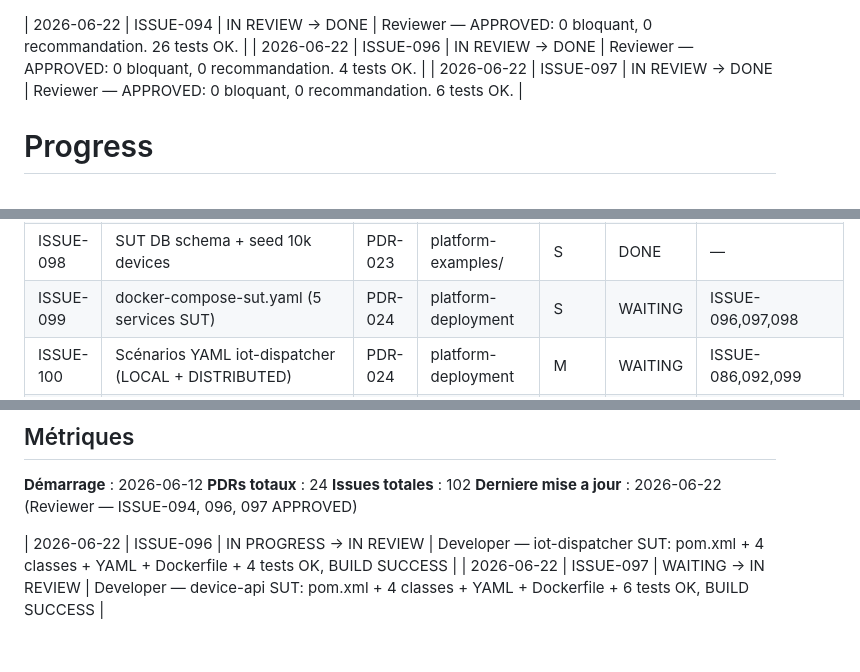
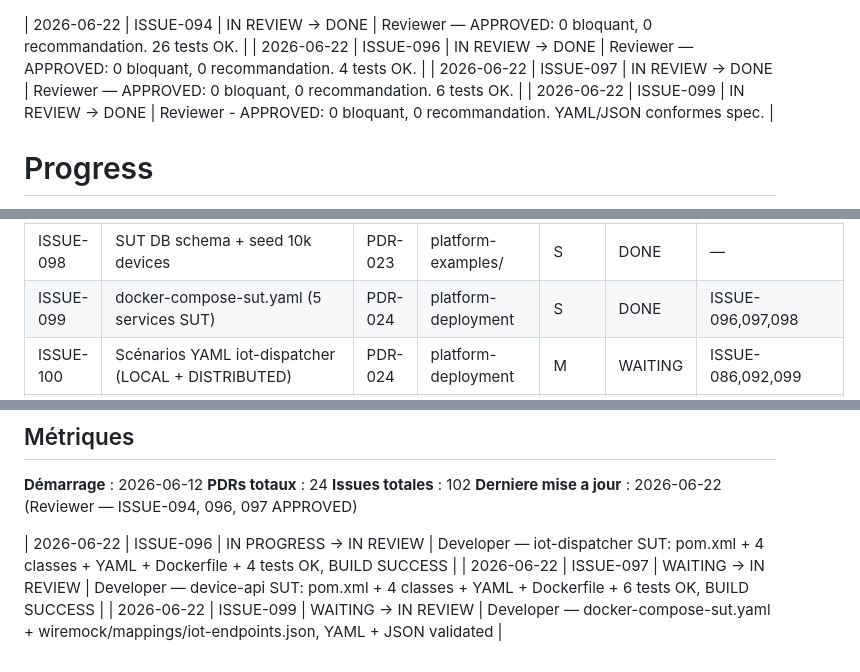
Before and after one commit to DIFRIN/performance-platform, a Markdown page: .claude/progress.md, 3 parts joined by grey strips. Drawn GitHub-style.

Commit message:
chore: ISSUE-099 DONE — tracking files updated
- progress.md: IN REVIEW → DONE + history entry
- session-state.md: next action → ISSUE-100

```diff
--- a/.claude/progress.md
+++ b/.claude/progress.md
@@ -1,6 +1,7 @@
 | 2026-06-22 | ISSUE-094 | IN REVIEW → DONE | Reviewer — APPROVED: 0 bloquant, 0 recommandation. 26 tests OK. |
 | 2026-06-22 | ISSUE-096 | IN REVIEW → DONE | Reviewer — APPROVED: 0 bloquant, 0 recommandation. 4 tests OK. |
 | 2026-06-22 | ISSUE-097 | IN REVIEW → DONE | Reviewer — APPROVED: 0 bloquant, 0 recommandation. 6 tests OK. |
+| 2026-06-22 | ISSUE-099 | IN REVIEW -> DONE | Reviewer - APPROVED: 0 bloquant, 0 recommandation. YAML/JSON conformes spec. |
 # Progress
 
 > Tracker central de tous les PDRs et Issues du projet.
@@ -154,7 +155,7 @@
 | ISSUE-096 | SUT iot-dispatcher Spring Boot (Kafka→DB→HTTP) | PDR-023 | platform-examples/ | L | DONE | ISSUE-098 |
 | ISSUE-097 | SUT device-api Spring Boot (HTTP→DB→Kafka) | PDR-023 | platform-examples/ | M | DONE | ISSUE-098 |
 | ISSUE-098 | SUT DB schema + seed 10k devices | PDR-023 | platform-examples/ | S | DONE | — |
-| ISSUE-099 | docker-compose-sut.yaml (5 services SUT) | PDR-024 | platform-deployment | S | WAITING | ISSUE-096,097,098 |
+| ISSUE-099 | docker-compose-sut.yaml (5 services SUT) | PDR-024 | platform-deployment | S | DONE | ISSUE-096,097,098 |
 | ISSUE-100 | Scénarios YAML iot-dispatcher (LOCAL + DISTRIBUTED) | PDR-024 | platform-deployment | M | WAITING | ISSUE-086,092,099 |
 | ISSUE-101 | Scénarios YAML device-api (LOCAL + DISTRIBUTED) | PDR-024 | platform-deployment | M | WAITING | ISSUE-086,092,099 |
 
@@ -569,3 +570,4 @@
 
 | 2026-06-22 | ISSUE-096 | IN PROGRESS → IN REVIEW | Developer — iot-dispatcher SUT: pom.xml + 4 classes + YAML + Dockerfile + 4 tests OK, BUILD SUCCESS |
 | 2026-06-22 | ISSUE-097 | WAITING → IN REVIEW | Developer — device-api SUT: pom.xml + 4 classes + YAML + Dockerfile + 6 tests OK, BUILD SUCCESS |
+| 2026-06-22 | ISSUE-099 | WAITING → IN REVIEW | Developer — docker-compose-sut.yaml + wiremock/mappings/iot-endpoints.json, YAML + JSON validated |
```
Also changed, not shown: .claude/session-state.md (+8 -10 lines).
